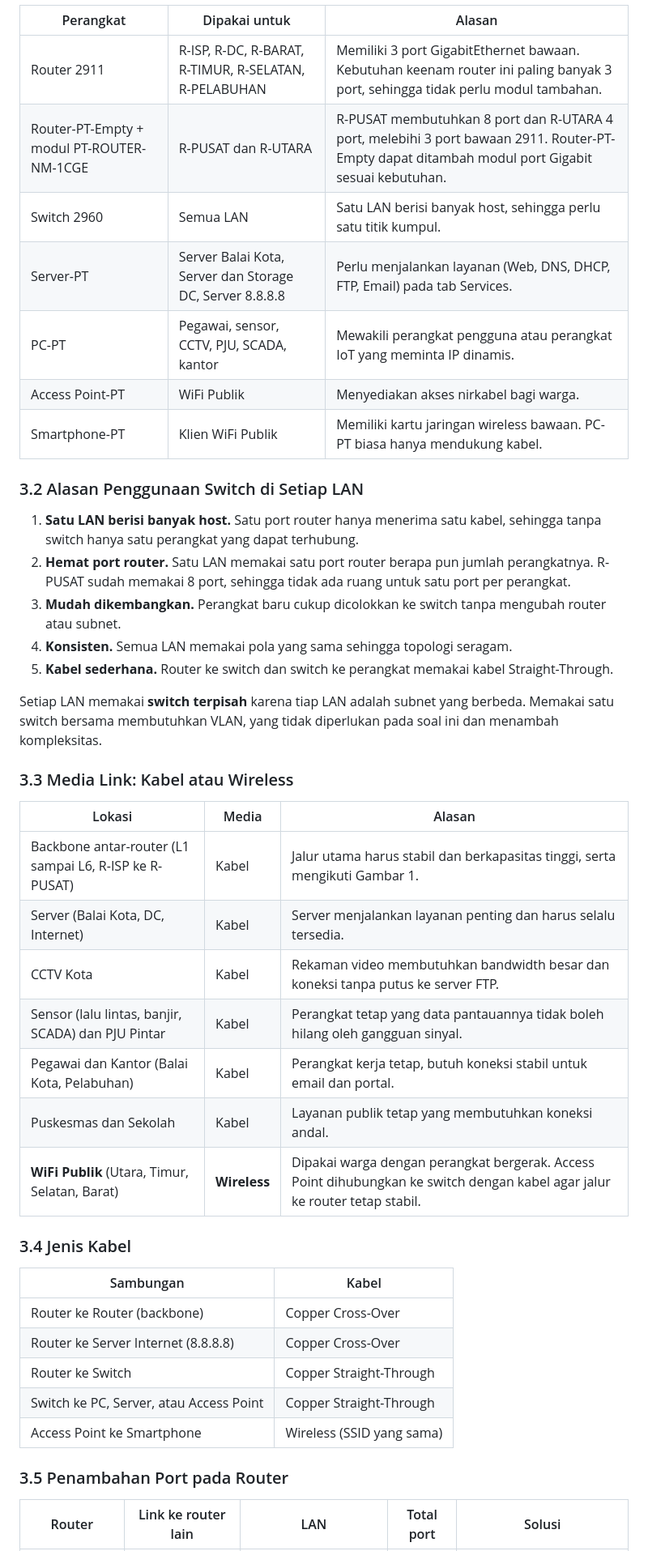
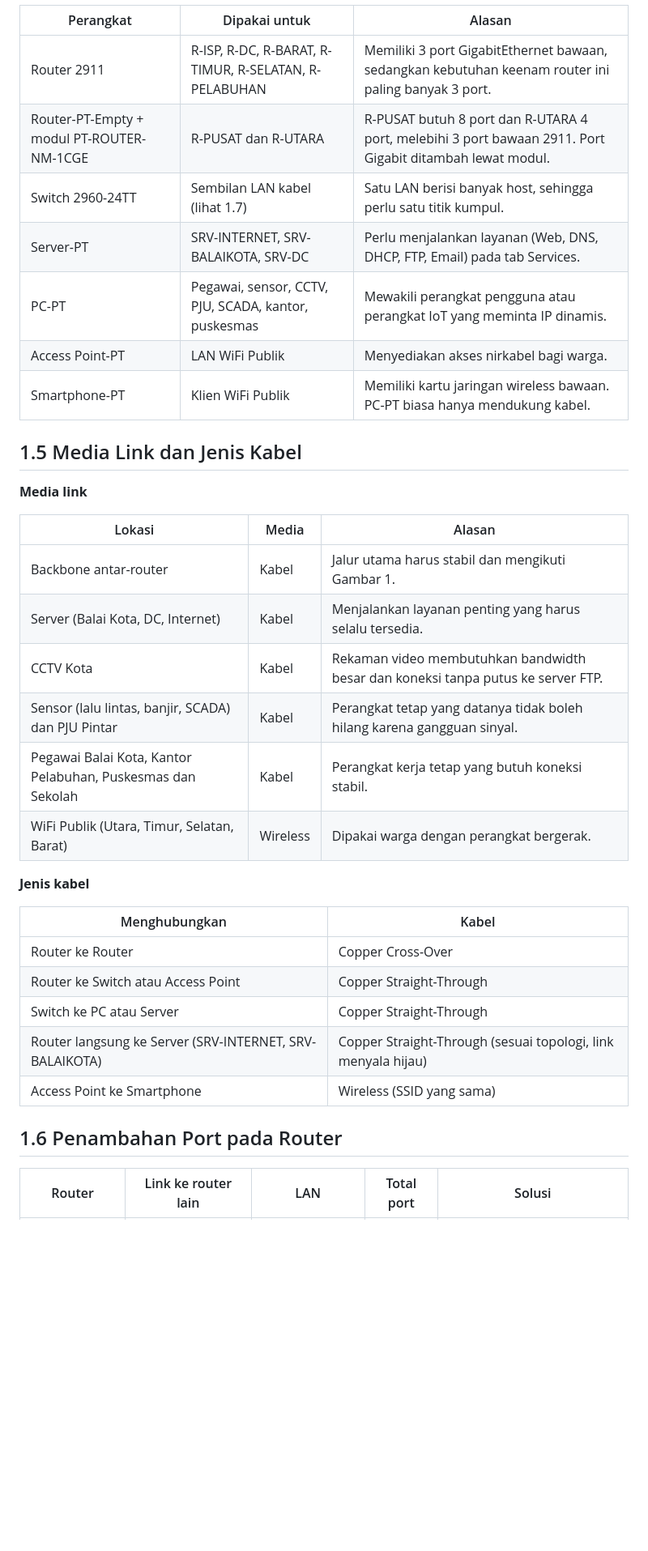
Before and after one commit to madttt/MidProject-Jarkom_K13_011_110_111, a Markdown page: README.md, the part around one of its changes. Shown at 81% size. Drawn GitHub-style; blank space fills up the shorter version.

```diff
--- a/README.md
+++ b/README.md
@@ -17,47 +39,38 @@
 
 | Perangkat | Dipakai untuk | Alasan |
 |---|---|---|
-| Router 2911 | R-ISP, R-DC, R-BARAT, R-TIMUR, R-SELATAN, R-PELABUHAN | Memiliki 3 port GigabitEthernet bawaan. Kebutuhan keenam router ini paling banyak 3 port, sehingga tidak perlu modul tambahan. |
-| Router-PT-Empty + modul PT-ROUTER-NM-1CGE | R-PUSAT dan R-UTARA | R-PUSAT membutuhkan 8 port dan R-UTARA 4 port, melebihi 3 port bawaan 2911. Router-PT-Empty dapat ditambah modul port Gigabit sesuai kebutuhan. |
-| Switch 2960 | Semua LAN | Satu LAN berisi banyak host, sehingga perlu satu titik kumpul. |
-| Server-PT | Server Balai Kota, Server dan Storage DC, Server 8.8.8.8 | Perlu menjalankan layanan (Web, DNS, DHCP, FTP, Email) pada tab Services. |
-| PC-PT | Pegawai, sensor, CCTV, PJU, SCADA, kantor | Mewakili perangkat pengguna atau perangkat IoT yang meminta IP dinamis. |
-| Access Point-PT | WiFi Publik | Menyediakan akses nirkabel bagi warga. |
+| Router 2911 | R-ISP, R-DC, R-BARAT, R-TIMUR, R-SELATAN, R-PELABUHAN | Memiliki 3 port GigabitEthernet bawaan, sedangkan kebutuhan keenam router ini paling banyak 3 port. |
+| Router-PT-Empty + modul PT-ROUTER-NM-1CGE | R-PUSAT dan R-UTARA | R-PUSAT butuh 8 port dan R-UTARA 4 port, melebihi 3 port bawaan 2911. Port Gigabit ditambah lewat modul. |
+| Switch 2960-24TT | Sembilan LAN kabel (lihat 1.7) | Satu LAN berisi banyak host, sehingga perlu satu titik kumpul. |
+| Server-PT | SRV-INTERNET, SRV-BALAIKOTA, SRV-DC | Perlu menjalankan layanan (Web, DNS, DHCP, FTP, Email) pada tab Services. |
+| PC-PT | Pegawai, sensor, CCTV, PJU, SCADA, kantor, puskesmas | Mewakili perangkat pengguna atau perangkat IoT yang meminta IP dinamis. |
+| Access Point-PT | LAN WiFi Publik | Menyediakan akses nirkabel bagi warga. |
 | Smartphone-PT | Klien WiFi Publik | Memiliki kartu jaringan wireless bawaan. PC-PT biasa hanya mendukung kabel. |
 
-### 3.2 Alasan Penggunaan Switch di Setiap LAN
+## 1.5 Media Link dan Jenis Kabel
 
-1. **Satu LAN berisi banyak host.** Satu port router hanya menerima satu kabel, sehingga tanpa switch hanya satu perangkat yang dapat terhubung.
-2. **Hemat port router.** Satu LAN memakai satu port router berapa pun jumlah perangkatnya. R-PUSAT sudah memakai 8 port, sehingga tidak ada ruang untuk satu port per perangkat.
-3. **Mudah dikembangkan.** Perangkat baru cukup dicolokkan ke switch tanpa mengubah router atau subnet.
-4. **Konsisten.** Semua LAN memakai pola yang sama sehingga topologi seragam.
-5. **Kabel sederhana.** Router ke switch dan switch ke perangkat memakai kabel Straight-Through.
-
-Setiap LAN memakai **switch terpisah** karena tiap LAN adalah subnet yang berbeda. Memakai satu switch bersama membutuhkan VLAN, yang tidak diperlukan pada soal ini dan menambah kompleksitas.
-
-### 3.3 Media Link: Kabel atau Wireless
+**Media link**
 
 | Lokasi | Media | Alasan |
 |---|---|---|
-| Backbone antar-router (L1 sampai L6, R-ISP ke R-PUSAT) | Kabel | Jalur utama harus stabil dan berkapasitas tinggi, serta mengikuti Gambar 1. |
-| Server (Balai Kota, DC, Internet) | Kabel | Server menjalankan layanan penting dan harus selalu tersedia. |
+| Backbone antar-router | Kabel | Jalur utama harus stabil dan mengikuti Gambar 1. |
+| Server (Balai Kota, DC, Internet) | Kabel | Menjalankan layanan penting yang harus selalu tersedia. |
 | CCTV Kota | Kabel | Rekaman video membutuhkan bandwidth besar dan koneksi tanpa putus ke server FTP. |
-| Sensor (lalu lintas, banjir, SCADA) dan PJU Pintar | Kabel | Perangkat tetap yang data pantauannya tidak boleh hilang oleh gangguan sinyal. |
-| Pegawai dan Kantor (Balai Kota, Pelabuhan) | Kabel | Perangkat kerja tetap, butuh koneksi stabil untuk email dan portal. |
-| Puskesmas dan Sekolah | Kabel | Layanan publik tetap yang membutuhkan koneksi andal. |
-| **WiFi Publik** (Utara, Timur, Selatan, Barat) | **Wireless** | Dipakai warga dengan perangkat bergerak. Access Point dihubungkan ke switch dengan kabel agar jalur ke router tetap stabil. |
+| Sensor (lalu lintas, banjir, SCADA) dan PJU Pintar | Kabel | Perangkat tetap yang datanya tidak boleh hilang karena gangguan sinyal. |
+| Pegawai Balai Kota, Kantor Pelabuhan, Puskesmas dan Sekolah | Kabel | Perangkat kerja tetap yang butuh koneksi stabil. |
+| WiFi Publik (Utara, Timur, Selatan, Barat) | Wireless | Dipakai warga dengan perangkat bergerak. |
 
-### 3.4 Jenis Kabel
+**Jenis kabel**
 
-| Sambungan | Kabel |
+| Menghubungkan | Kabel |
 |---|---|
-| Router ke Router (backbone) | Copper Cross-Over |
-| Router ke Server Internet (8.8.8.8) | Copper Cross-Over |
-| Router ke Switch | Copper Straight-Through |
-| Switch ke PC, Server, atau Access Point | Copper Straight-Through |
+| Router ke Router | Copper Cross-Over |
+| Router ke Switch atau Access Point | Copper Straight-Through |
+| Switch ke PC atau Server | Copper Straight-Through |
+| Router langsung ke Server (SRV-INTERNET, SRV-BALAIKOTA) | Copper Straight-Through (sesuai topologi, link menyala hijau) |
 | Access Point ke Smartphone | Wireless (SSID yang sama) |
 
-### 3.5 Penambahan Port pada Router
+## 1.6 Penambahan Port pada Router
 
 | Router | Link ke router lain | LAN | Total port | Solusi |
 |---|---|---|---|---|
```
Also changed, not shown: other parts of README.md (+72 -38 lines), images/Topologi.png (added).
